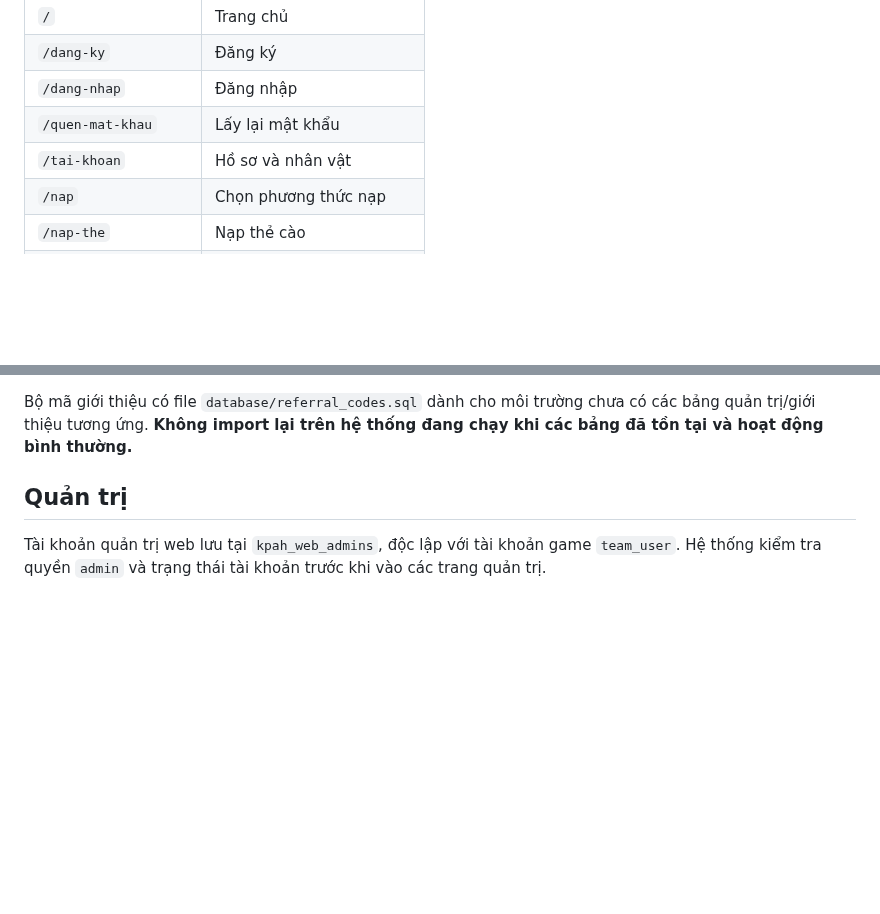
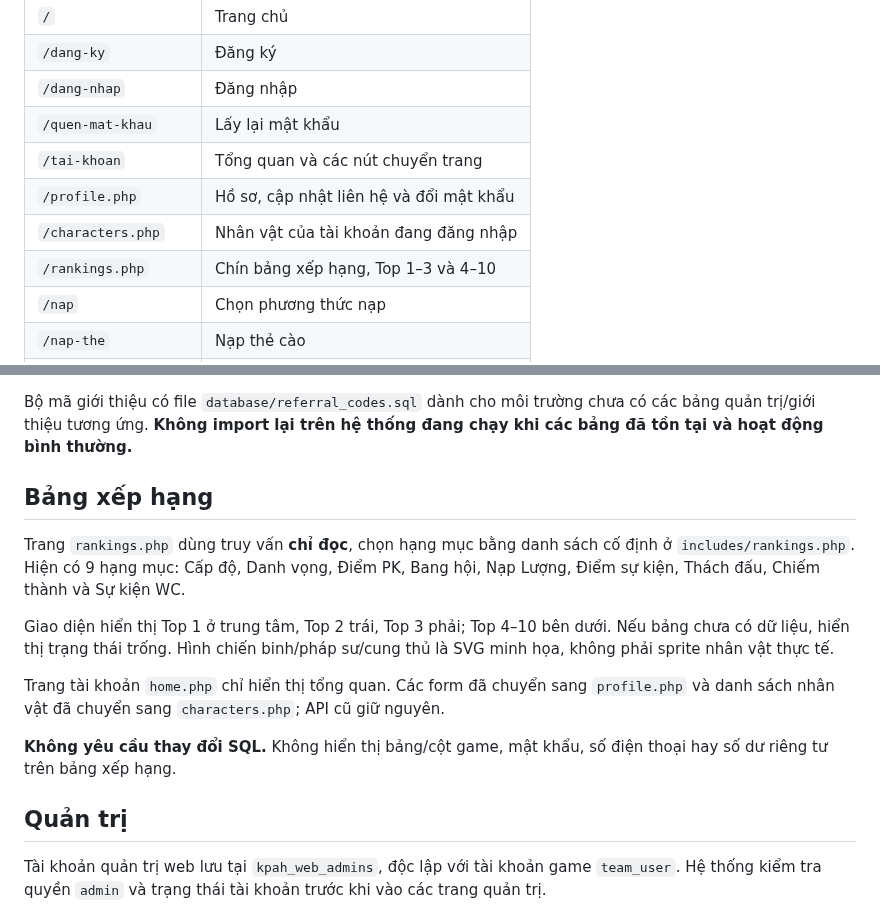
Before and after one commit to thachdeptrai/web-kpah, a Markdown page: README.md, 2 parts joined by grey strips. GitHub-like rendering; blank space fills up the shorter version.

Commit message:
docs: document split account pages and nine game-derived leaderboards

```diff
--- a/README.md
+++ b/README.md
@@ -30,7 +30,10 @@ Website dành cho cộng đồng người chơi KPAH: đăng ký, đăng nhập,
 | `/dang-ky` | Đăng ký |
 | `/dang-nhap` | Đăng nhập |
 | `/quen-mat-khau` | Lấy lại mật khẩu |
-| `/tai-khoan` | Hồ sơ và nhân vật |
+| `/tai-khoan` | Tổng quan và các nút chuyển trang |
+| `/profile.php` | Hồ sơ, cập nhật liên hệ và đổi mật khẩu |
+| `/characters.php` | Nhân vật của tài khoản đang đăng nhập |
+| `/rankings.php` | Chín bảng xếp hạng, Top 1–3 và 4–10 |
 | `/nap` | Chọn phương thức nạp |
 | `/nap-the` | Nạp thẻ cào |
 | `/nap-ngan-hang` | Nạp ngân hàng (chưa mở) |
@@ -123,6 +126,16 @@ Website đang dùng các bảng có sẵn trong database KPAH. Một số bảng
 Khu nạp mới **không yêu cầu thêm bảng hay thay đổi schema SQL**. Tuy nhiên, chức năng cộng tài nguyên thủ công của admin có thể cập nhật các cột số dư hiện có trong `tob_char` sau khi admin xác nhận.
 
 Bộ mã giới thiệu có file `database/referral_codes.sql` dành cho môi trường chưa có các bảng quản trị/giới thiệu tương ứng. **Không import lại trên hệ thống đang chạy khi các bảng đã tồn tại và hoạt động bình thường.**
+
+## Bảng xếp hạng
+
+Trang `rankings.php` dùng truy vấn **chỉ đọc**, chọn hạng mục bằng danh sách cố định ở `includes/rankings.php`. Hiện có 9 hạng mục: Cấp độ, Danh vọng, Điểm PK, Bang hội, Nạp Lượng, Điểm sự kiện, Thách đấu, Chiếm thành và Sự kiện WC.
+
+Giao diện hiển thị Top 1 ở trung tâm, Top 2 trái, Top 3 phải; Top 4–10 bên dưới. Nếu bảng chưa có dữ liệu, hiển thị trạng thái trống. Hình chiến binh/pháp sư/cung thủ là SVG minh họa, không phải sprite nhân vật thực tế.
+
+Trang tài khoản `home.php` chỉ hiển thị tổng quan. Các form đã chuyển sang `profile.php` và danh sách nhân vật đã chuyển sang `characters.php`; API cũ giữ nguyên.
+
+**Không yêu cầu thay đổi SQL.** Không hiển thị bảng/cột game, mật khẩu, số điện thoại hay số dư riêng tư trên bảng xếp hạng.
 
 ## Quản trị
 
```
